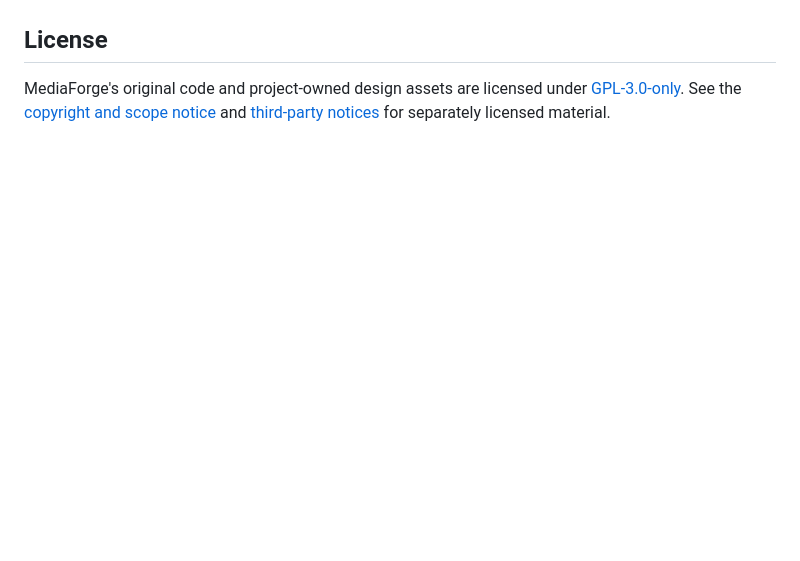
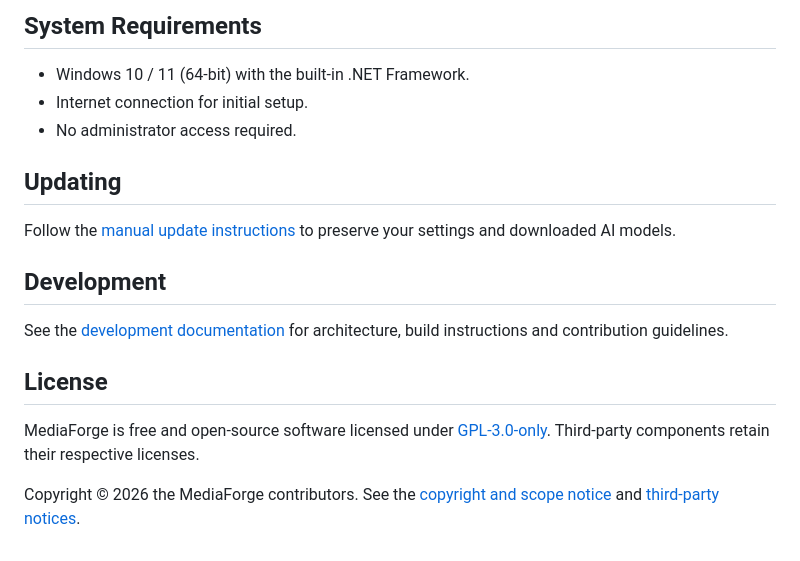
Before and after one commit to avahgard/MediaForge, a Markdown page: README.md, the part around one of its changes. Drawn GitHub-style; blank space fills up the shorter version.

```diff
--- a/README.md
+++ b/README.md
@@ -30,7 +49,19 @@ Repository agents start with [AGENTS.md](AGENTS.md).
+## System Requirements
+
+- Windows 10 / 11 (64-bit) with the built-in .NET Framework.
+- Internet connection for initial setup.
+- No administrator access required.
+
+## Updating
+
+Follow the [manual update instructions](docs/PORTABLE_BOOTSTRAP.md#manual-update) to preserve your settings and downloaded AI models.
+
+## Development
+
+See the [development documentation](docs/DEVELOPMENT.md) for architecture, build instructions and contribution guidelines.
 
 ## License
 
-MediaForge's original code and project-owned design assets are licensed under
-[GPL-3.0-only](LICENSE). See the [copyright and scope notice](COPYRIGHT.md)
-and [third-party notices](docs/THIRD_PARTY_NOTICES.md) for separately
-licensed material.
+MediaForge is free and open-source software licensed under [GPL-3.0-only](LICENSE). Third-party components retain their respective licenses.
+
+Copyright © 2026 the MediaForge contributors. See the [copyright and scope notice](COPYRIGHT.md) and [third-party notices](docs/THIRD_PARTY_NOTICES.md).
```
Also changed, not shown: other parts of README.md (+41 -22 lines), RELEASE_NOTES.md (+13 -17 lines), docs/THIRD_PARTY_NOTICES.md (+1 -1 lines), assets/screenshots/dub.png (added), assets/screenshots/media.png (added), assets/screenshots/settings.png (added), 11 other files.
